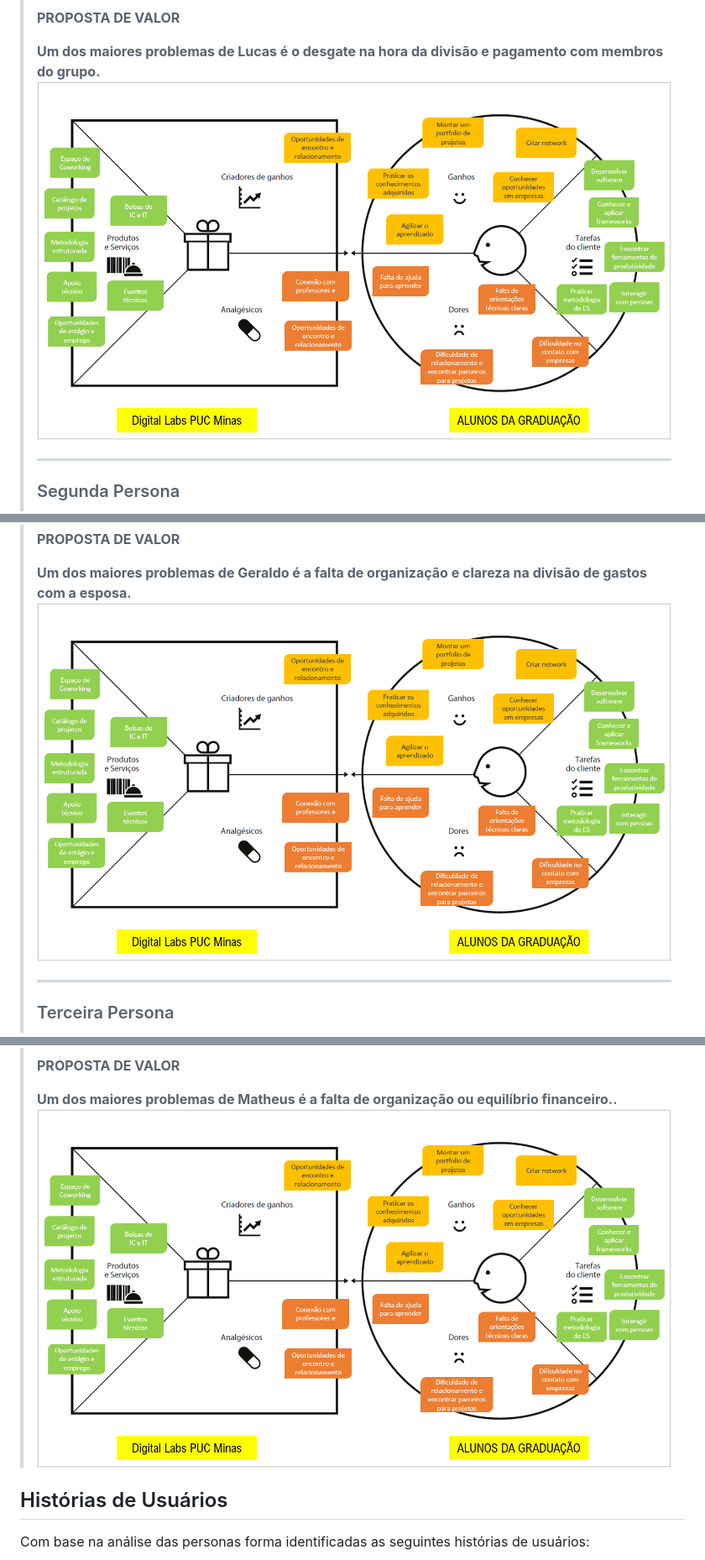
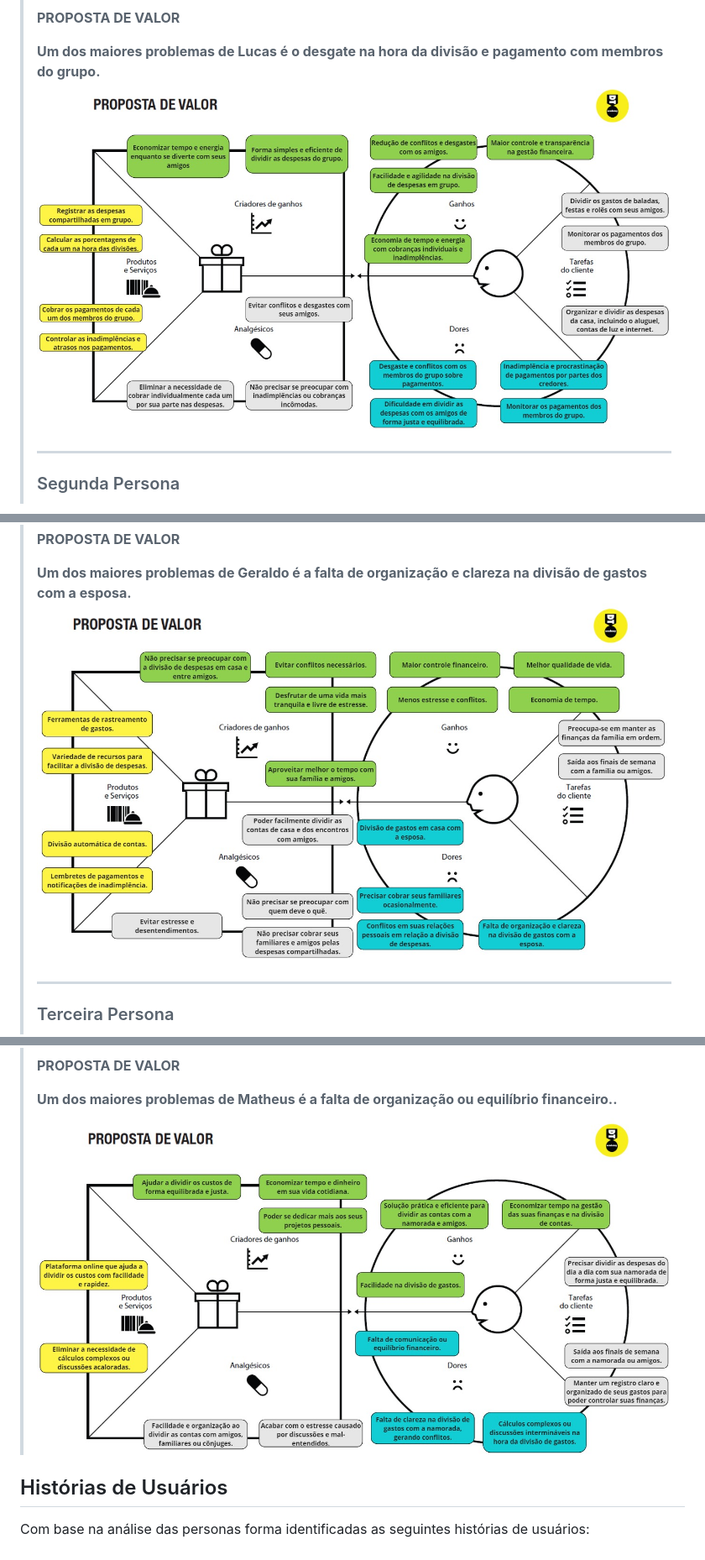
Before and after one commit to ICEI-PUC-Minas-PPLES-TI/plf-es-2023-1-ti1-0385100-gestao-financeira-4, a Markdown page: docs/relatorio/Relatorio Tecnico - TEMPLATE.md, 3 parts joined by grey strips. Shown: that part at 84% size. GitHub-like rendering.

```diff
--- a/docs/relatorio/Relatorio Tecnico - TEMPLATE.md
+++ b/docs/relatorio/Relatorio Tecnico - TEMPLATE.md
@@ -81,7 +81,7 @@
 > **PROPOSTA DE VALOR**
 >
 > **Um dos maiores problemas de Lucas é o desgate na hora da divisão e pagamento com membros do grupo.**
-> ![Exemplo da Proposta de Valor](images/proposta_valor.png)
+> ![Exemplo da Proposta de Valor](images/proposta-de-valor-lucas.jpg)
 > ***
 > ### Segunda Persona
 > **Geraldo, 45 anos, casado, mora com os filhos e a esposa, trabalha como contador.**
@@ -90,7 +90,7 @@
 > **PROPOSTA DE VALOR**
 >
 > **Um dos maiores problemas de Geraldo é a falta de organização e clareza na divisão de gastos com a esposa.**
-> ![Exemplo da Proposta de Valor](images/proposta_valor.png)
+> ![Exemplo da Proposta de Valor](images/proposta-de-valor-geraldo.jpg)
 > ***
 > ### Terceira Persona
 > **Matheus, 25 anos, mora com a namorada, trabalha como bancário.**
@@ -99,7 +99,7 @@
 > **PROPOSTA DE VALOR**
 >
 > **Um dos maiores problemas de Matheus é a falta de organização ou equilíbrio financeiro..**
-> ![Exemplo da Proposta de Valor](images/proposta_valor.png)
+> ![Exemplo da Proposta de Valor](images/proposta-de-valor-matheus.jpg)
 >
 
 
```
